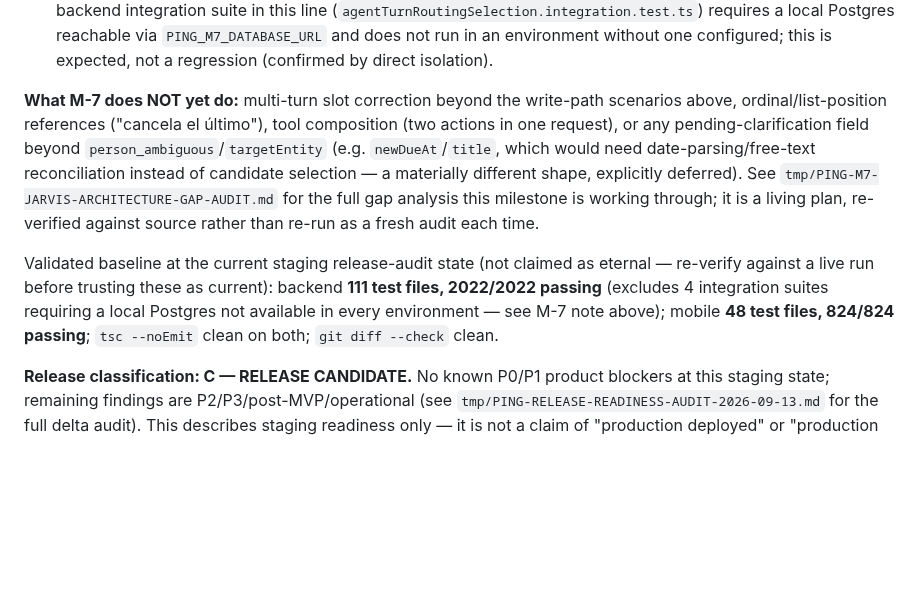
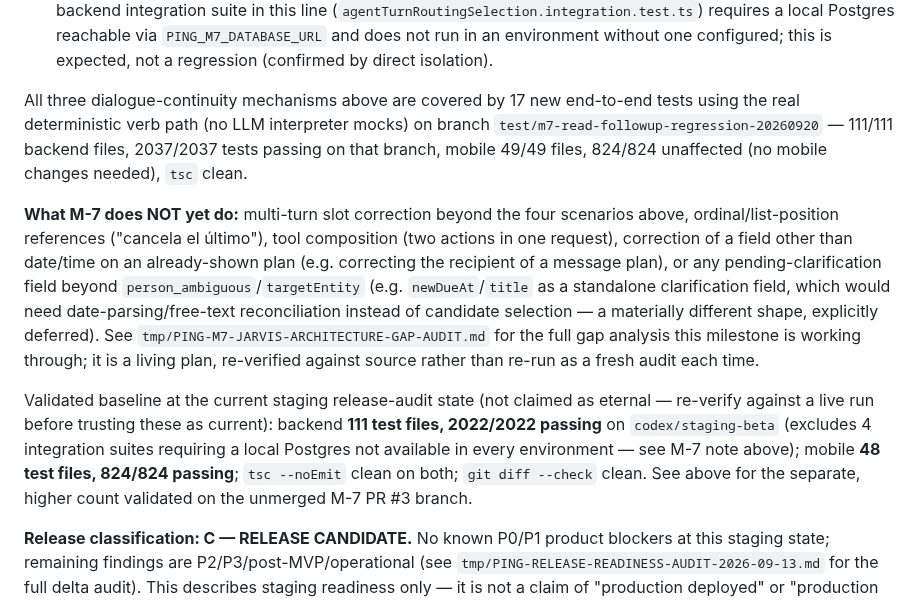
Before and after one commit to Carloschiloe/ping-app, a Markdown page: README.md, the part around one of its changes. Drawn GitHub-style; blank space fills up the shorter version.

Commit message:
docs: document the plan-shown date correction mechanism (M-7, third mechanism)
Updates the M-7 README section to reflect the third dialogue-continuity
mechanism landed on PR #3: correcting a plan's date after it has already
been shown but before authorization (benchmark scenario 4). Documents the
no-new-invalidation-logic architecture, the previously-unwired
applyCorrection infrastructure now activated, and the real date-ordering
bug found and fixed during development. Clarifies that the higher
111/2037-backend and 49/824-mobile counts belong to the unmerged PR #3
branch, distinct from the codex/staging-beta baseline this section already
tracked.

Co-Authored-By: Claude Fable 5.1 <noreply@anthropic.com>

```diff
--- a/README.md
+++ b/README.md
@@ -88,8 +89,10 @@ Together these three physical results certify, in the running implementation: ca
 - **Read semantic ownership / V2-V4 orchestration (commits `6e8da99` through `76e1d04`).** A parallel, explicitly experimental line of work reconstructing the read path toward a cleaner separation between user-expressed meaning and canonical query execution (see `tmp/PING-M7-READ-SEMANTIC-OWNERSHIP-ADR.md` and `docs/PING-M7-READ-EXECUTION-CAPABILITY-MATRIX.md`). Gated behind two independent, both-off-by-default flags — client (`EXPO_PUBLIC_ENABLE_READ_V4_EXACT_COUNT`, plus a non-production `APP_VARIANT` check) and server (`PING_ENABLE_READ_V4_EXACT_COUNT`, plus environment gating) — so it does not affect any live user today. One backend integration suite in this line (`agentTurnRoutingSelection.integration.test.ts`) requires a local Postgres reachable via `PING_M7_DATABASE_URL` and does not run in an environment without one configured; this is expected, not a regression (confirmed by direct isolation).
 
-**What M-7 does NOT yet do:** multi-turn slot correction beyond the write-path scenarios above, ordinal/list-position references ("cancela el último"), tool composition (two actions in one request), or any pending-clarification field beyond `person_ambiguous`/`targetEntity` (e.g. `newDueAt`/`title`, which would need date-parsing/free-text reconciliation instead of candidate selection — a materially different shape, explicitly deferred). See `tmp/PING-M7-JARVIS-ARCHITECTURE-GAP-AUDIT.md` for the full gap analysis this milestone is working through; it is a living plan, re-verified against source rather than re-run as a fresh audit each time.
+All three dialogue-continuity mechanisms above are covered by 17 new end-to-end tests using the real deterministic verb path (no LLM interpreter mocks) on branch `test/m7-read-followup-regression-20260920` — 111/111 backend files, 2037/2037 tests passing on that branch, mobile 49/49 files, 824/824 unaffected (no mobile changes needed), `tsc` clean.
 
-Validated baseline at the current staging release-audit state (not claimed as eternal — re-verify against a live run before trusting these as current): backend **111 test files, 2022/2022 passing** (excludes 4 integration suites requiring a local Postgres not available in every environment — see M-7 note above); mobile **48 test files, 824/824 passing**; `tsc --noEmit` clean on both; `git diff --check` clean.
+**What M-7 does NOT yet do:** multi-turn slot correction beyond the four scenarios above, ordinal/list-position references ("cancela el último"), tool composition (two actions in one request), correction of a field other than date/time on an already-shown plan (e.g. correcting the recipient of a message plan), or any pending-clarification field beyond `person_ambiguous`/`targetEntity` (e.g. `newDueAt`/`title` as a standalone clarification field, which would need date-parsing/free-text reconciliation instead of candidate selection — a materially different shape, explicitly deferred). See `tmp/PING-M7-JARVIS-ARCHITECTURE-GAP-AUDIT.md` for the full gap analysis this milestone is working through; it is a living plan, re-verified against source rather than re-run as a fresh audit each time.
+
+Validated baseline at the current staging release-audit state (not claimed as eternal — re-verify against a live run before trusting these as current): backend **111 test files, 2022/2022 passing** on `codex/staging-beta` (excludes 4 integration suites requiring a local Postgres not available in every environment — see M-7 note above); mobile **48 test files, 824/824 passing**; `tsc --noEmit` clean on both; `git diff --check` clean. See above for the separate, higher count validated on the unmerged M-7 PR #3 branch.
 
 **Release classification: C — RELEASE CANDIDATE.** No known P0/P1 product blockers at this staging state; remaining findings are P2/P3/post-MVP/operational (see `tmp/PING-RELEASE-READINESS-AUDIT-2026-09-13.md` for the full delta audit). This describes staging readiness only — it is not a claim of "production deployed" or "production authorized" or unconditional production-readiness; production deployment still requires explicit human authorization. Intentional, truthful-unsupported Agent capability gaps remain by design: `cancel_commitment`, `reopen_commitment`, and proposer-side proposal withdrawal are not registered Agent write tools (their canonical non-Agent paths exist and work; the Agent responds honestly that it cannot do them yet rather than substituting a different action). Archived commitments remain excluded from normal Agent retrieval/canonical-truth fallback by design; the current absence of a dedicated capability-gap message for an explicit archived-query request is a known non-blocking P2 UX gap, not a truthfulness or safety issue. **This classification predates M-7 (dated 2026-09-13, M-7 work started 2026-09-14) and does not cover it** — M-7's write-path piece is live-wired but not physically certified, and its read-path piece is on an unmerged branch; re-audit once M-7 reaches physical certification rather than assuming this classification extends to it.
 
```
Also changed, not shown: other parts of README.md (+2 -1 lines).
